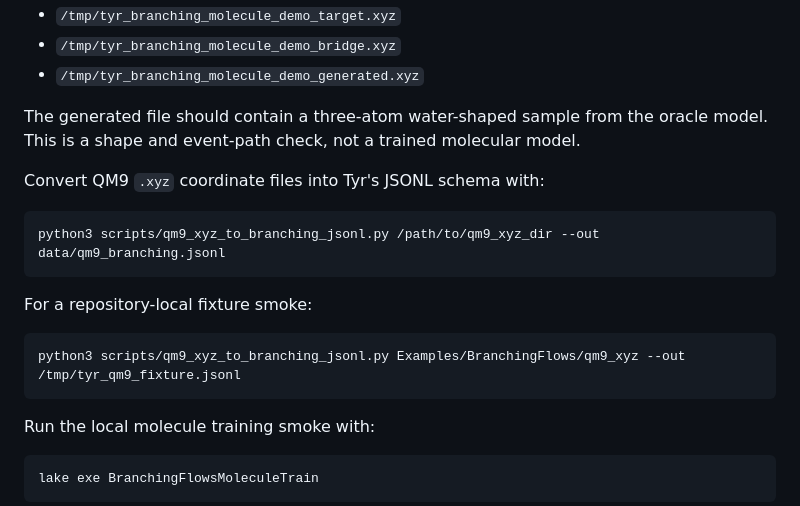
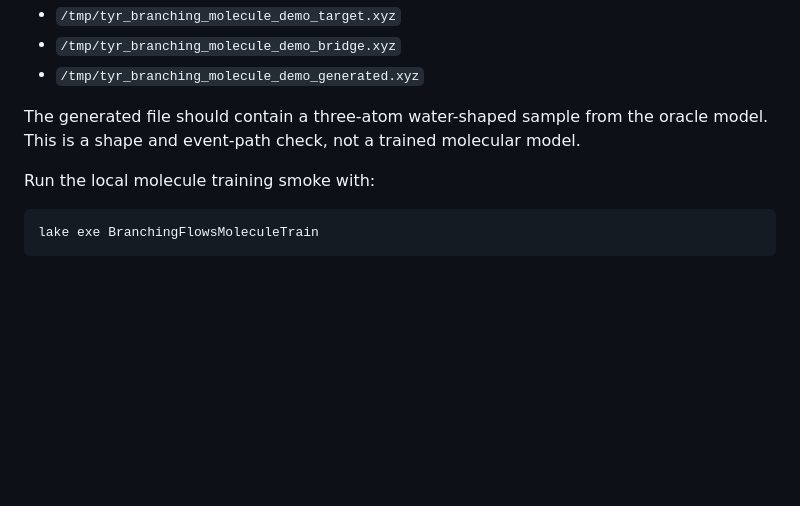
Before and after one commit to cpehle/tyr, a Markdown page: docs/branchingflows-qm9-replication.md, the part around one of its changes. Drawn GitHub-style; blank space fills up the shorter version.

````diff
--- a/docs/branchingflows-qm9-replication.md
+++ b/docs/branchingflows-qm9-replication.md
@@ -172,18 +178,6 @@ The generated file should contain a three-atom water-shaped sample from the
 oracle model. This is a shape and event-path check, not a trained molecular
 model.
 
-Convert QM9 `.xyz` coordinate files into Tyr's JSONL schema with:
-
-```bash
-python3 scripts/qm9_xyz_to_branching_jsonl.py /path/to/qm9_xyz_dir --out data/qm9_branching.jsonl
-```
-
-For a repository-local fixture smoke:
-
-```bash
-python3 scripts/qm9_xyz_to_branching_jsonl.py Examples/BranchingFlows/qm9_xyz --out /tmp/tyr_qm9_fixture.jsonl
-```
-
 Run the local molecule training smoke with:
 
 ```bash
````
Also changed, not shown: other parts of docs/branchingflows-qm9-replication.md (+41 -129 lines), docs/models/generative.md (+16 -9 lines), docs/serialization.md (+6 -2 lines).
